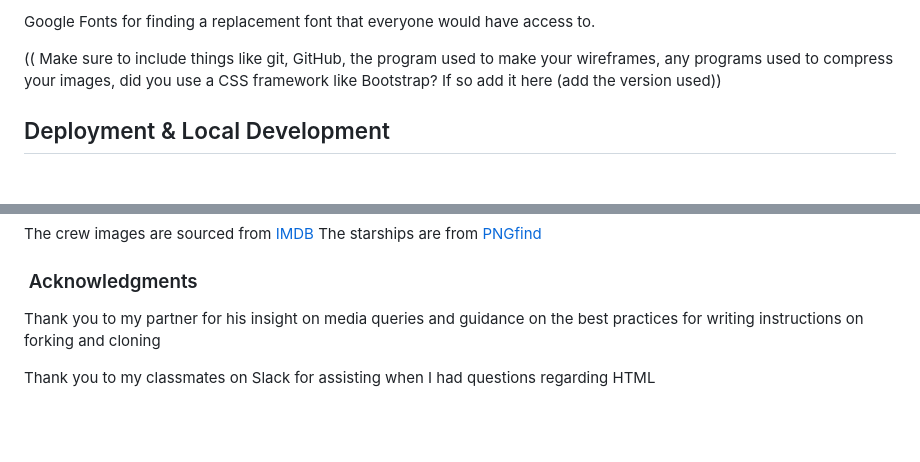
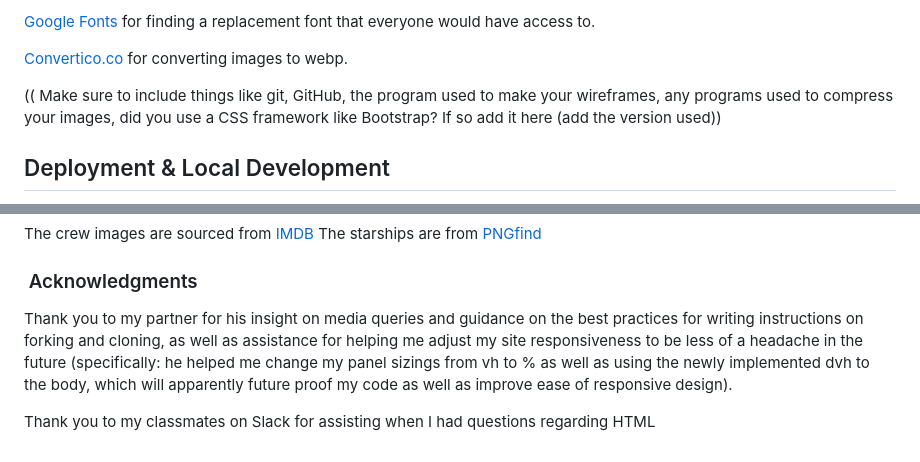
Before and after one commit to emmy-codes/Star-Trek-Museum, a Markdown page: README.md, 2 parts joined by grey strips. Drawn GitHub-style; blank space fills up the shorter version.

Commit message:
Update README.md
add links to programs used, update acknowledgements for partners assistance in responsiveness

```diff
--- a/README.md
+++ b/README.md
@@ -221,5 +221,7 @@ Balsamiq for my wireframe designs.
 
-Google Fonts for finding a replacement font that everyone would have access to.
+[Google Fonts](https://fonts.google.com/) for finding a replacement font that everyone would have access to.
+
+[Convertico.co](https://convertio.co/) for converting images to webp.
 
 (( Make sure to include things like git, GitHub, the program used to make your wireframes, any programs used to compress your images, did you use a CSS framework like Bootstrap? If so add it here (add the version used))
 
@@ -269,6 +271,6 @@ The starships are from [PNGfind](https://www.pngfind.com/freepng/star-trek/)
 
 ###  Acknowledgments
 
-Thank you to my partner for his insight on media queries and guidance on the best practices for writing instructions on forking and cloning
+Thank you to my partner for his insight on media queries and guidance on the best practices for writing instructions on forking and cloning, as well as assistance for helping me adjust my site responsiveness to be less of a headache in the future (specifically: he helped me change my panel sizings from vh to % as well as using the newly implemented dvh to the body, which will apparently future proof my code as well as improve ease of responsive design).
 
 Thank you to my classmates on Slack for assisting when I had questions regarding HTML
```
Also changed, not shown: other parts of README.md (+2 -2 lines).
